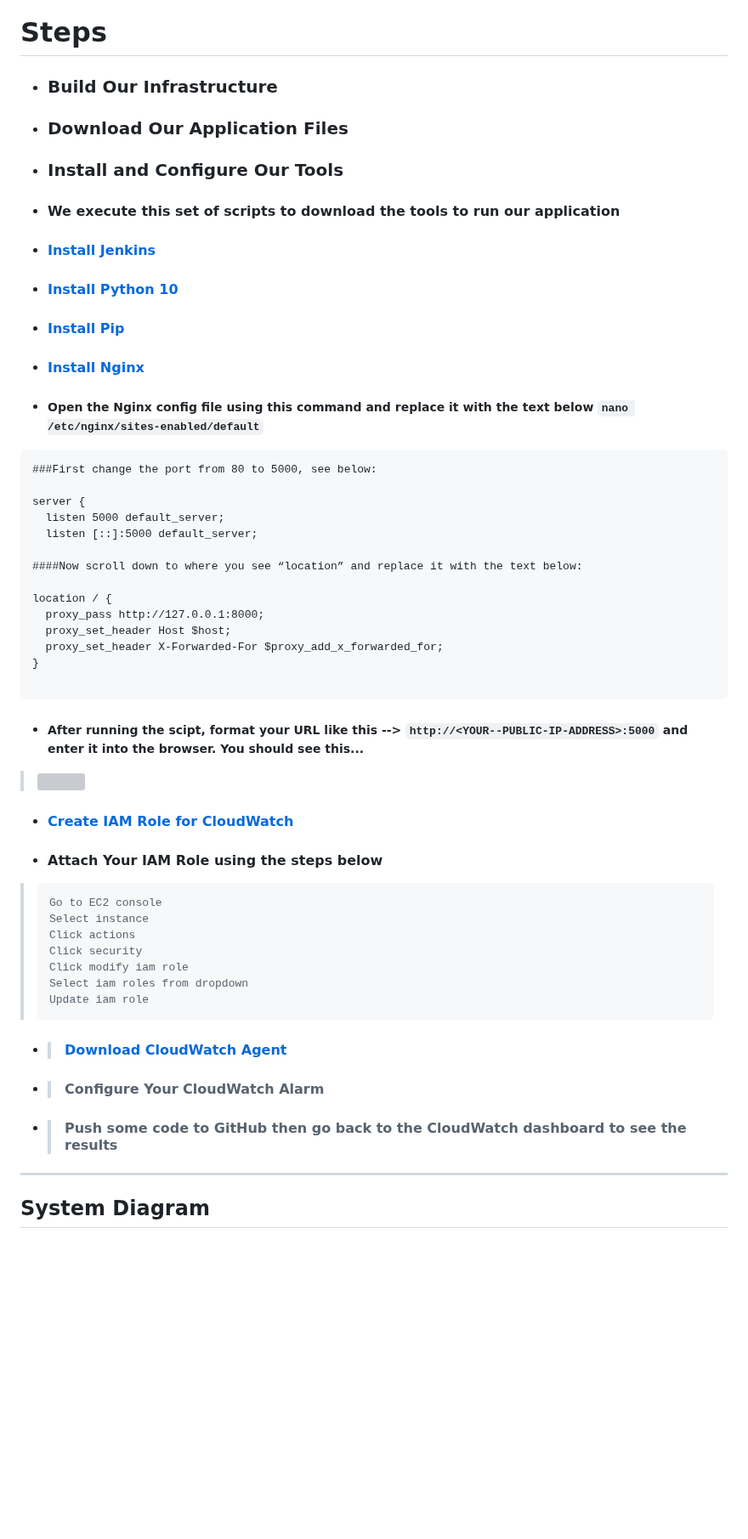
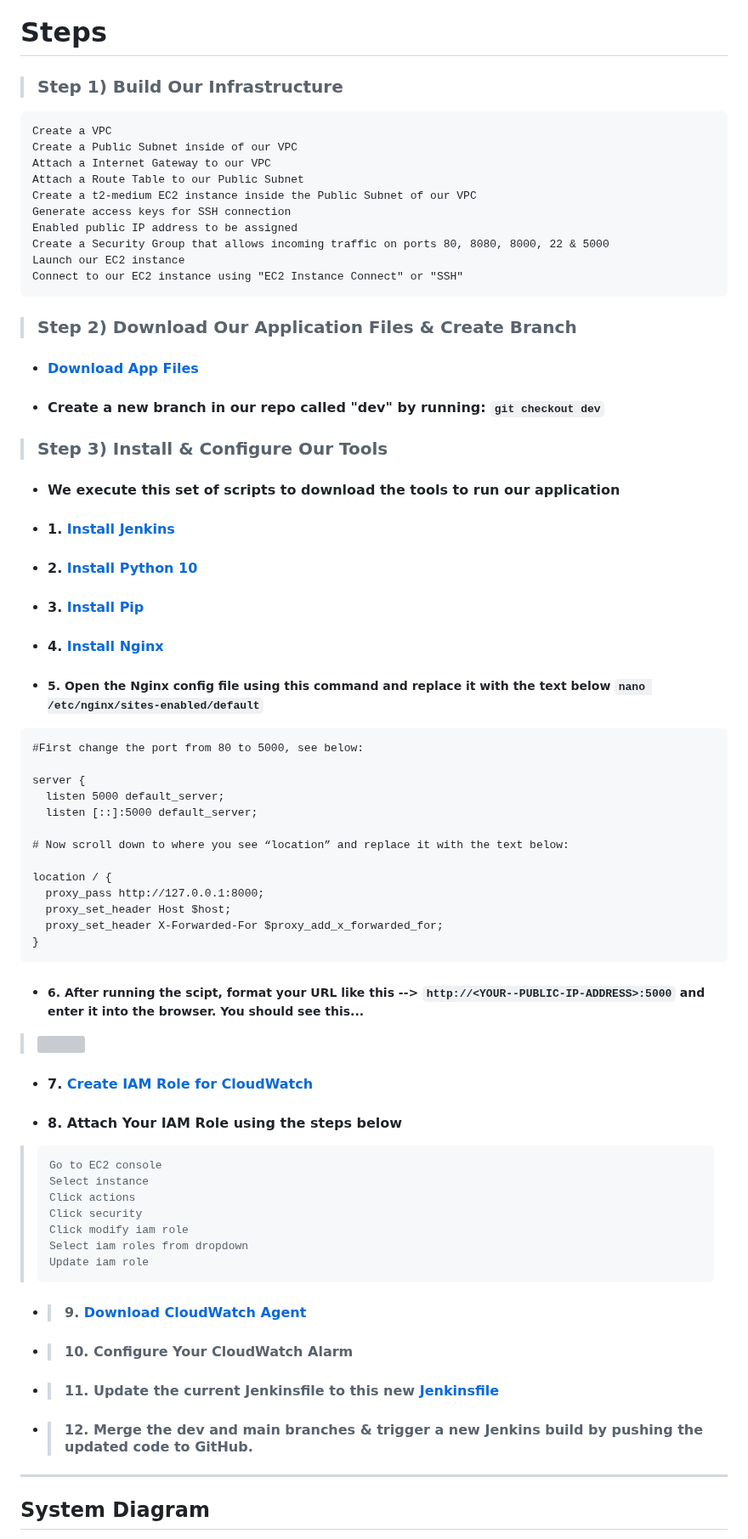
Before and after one commit to djtoler/Deploying-a-Python-App-onto-EC2-with-Nginx, a Markdown page: README.md, the part around the change. Shown at 85% size. Rendered like a GitHub page; blank space fills up the shorter version; grey boxes are pictures that could not be loaded.

````diff
--- a/README.md
+++ b/README.md
@@ -41,35 +41,51 @@ ___
 ___
 
 # Steps
-* ### Build Our Infrastructure
-* ### Download Our Application Files
-* ### Install and Configure Our Tools
+> ### Step 1) Build Our Infrastructure
+```
+Create a VPC
+Create a Public Subnet inside of our VPC
+Attach a Internet Gateway to our VPC
+Attach a Route Table to our Public Subnet
+Create a t2-medium EC2 instance inside the Public Subnet of our VPC
+Generate access keys for SSH connection
+Enabled public IP address to be assigned
+Create a Security Group that allows incoming traffic on ports 80, 8080, 8000, 22 & 5000
+Launch our EC2 instance
+Connect to our EC2 instance using "EC2 Instance Connect" or "SSH"
+```
+
+> ### Step 2) Download Our Application Files & Create Branch
+* #### [Download App Files](https://github.com/djtoler/Deployment4___Nginx_Jenkins/blob/main/scripts/github_repo_create.sh)
+* #### Create a new branch in our repo called "dev" by running: `git checkout dev`
+
+> ### Step 3) Install & Configure Our Tools
 * #### We execute this set of scripts to download the tools to run our application
-* ####  [Install Jenkins](https://github.com/djtoler/Deployment4___Nginx_Jenkins/blob/main/scripts/install_jenkins.sh)
-* ####  [Install Python 10](https://github.com/djtoler/Deployment4___Nginx_Jenkins/blob/main/scripts/install_python10.sh)
-* ####  [Install Pip](https://github.com/djtoler/Deployment4___Nginx_Jenkins/blob/main/scripts/install_pip.sh)
-* ####  [Install Nginx](https://github.com/djtoler/Deployment4___Nginx_Jenkins/blob/main/scripts/install_nginx.sh)
-* ##### Open the Nginx config file using this command and replace it with the text below `nano /etc/nginx/sites-enabled/default`
+* ####  1. [Install Jenkins](https://github.com/djtoler/Deployment4___Nginx_Jenkins/blob/main/scripts/install_jenkins.sh)
+* ####  2. [Install Python 10](https://github.com/djtoler/Deployment4___Nginx_Jenkins/blob/main/scripts/install_python10.sh)
+* ####  3. [Install Pip](https://github.com/djtoler/Deployment4___Nginx_Jenkins/blob/main/scripts/install_pip.sh)
+* ####  4. [Install Nginx](https://github.com/djtoler/Deployment4___Nginx_Jenkins/blob/main/scripts/install_nginx.sh)
+* ##### 5. Open the Nginx config file using this command and replace it with the text below `nano /etc/nginx/sites-enabled/default`
 ```
-###First change the port from 80 to 5000, see below:
+#First change the port from 80 to 5000, see below:
 
 server {
   listen 5000 default_server;
   listen [::]:5000 default_server;
 
-####Now scroll down to where you see “location” and replace it with the text below:
+# Now scroll down to where you see “location” and replace it with the text below:
 
 location / {
   proxy_pass http://127.0.0.1:8000;
   proxy_set_header Host $host;
   proxy_set_header X-Forwarded-For $proxy_add_x_forwarded_for;
 }
+```
+* ##### 6. After running the scipt, format your URL like this --> `http://<YOUR--PUBLIC-IP-ADDRESS>:5000` and enter it into the browser. You should see this...
+> <p align="left"><img src="https://github.com/djtoler/Deployment4___Nginx_Jenkins/blob/main/assets/nginx_landingpage.PNG" width="45%"></p>
 
-```
-* ##### After running the scipt, format your URL like this --> `http://<YOUR--PUBLIC-IP-ADDRESS>:5000` and enter it into the browser. You should see this...
-> <p align="left"><img src="https://github.com/djtoler/Deployment4___Nginx_Jenkins/blob/main/assets/nginx_landingpage.PNG" width="45%"></p>
-* #### [Create IAM Role for CloudWatch](https://docs.aws.amazon.com/AmazonCloudWatch/latest/monitoring/create-iam-roles-for-cloudwatch-agent.html)
-* #### Attach Your IAM Role using the steps below
+* #### 7. [Create IAM Role for CloudWatch](https://docs.aws.amazon.com/AmazonCloudWatch/latest/monitoring/create-iam-roles-for-cloudwatch-agent.html)
+* #### 8. Attach Your IAM Role using the steps below
 > ```
   > Go to EC2 console
   > Select instance
@@ -79,9 +95,10 @@ location / {
   > Select iam roles from dropdown
   > Update iam role
   > ```
-* > #### [Download CloudWatch Agent](https://github.com/djtoler/Deployment4___Nginx_Jenkins/blob/main/scripts/download_cloudwatch_agent.sh)
-* > #### Configure Your CloudWatch Alarm
-* > #### Push some code to GitHub then go back to the CloudWatch dashboard to see the results
+* > #### 9. [Download CloudWatch Agent](https://github.com/djtoler/Deployment4___Nginx_Jenkins/blob/main/scripts/download_cloudwatch_agent.sh)
+* > #### 10. Configure Your CloudWatch Alarm
+* > #### 11. Update the current Jenkinsfile to this new [Jenkinsfile](https://github.com/djtoler/Deployment4___Nginx_Jenkins/blob/main/scripts/Jenkinsfile)
+* > #### 12. Merge the dev and main branches & trigger a new Jenkins build by pushing the updated code to GitHub.
 
 ___
 
````
